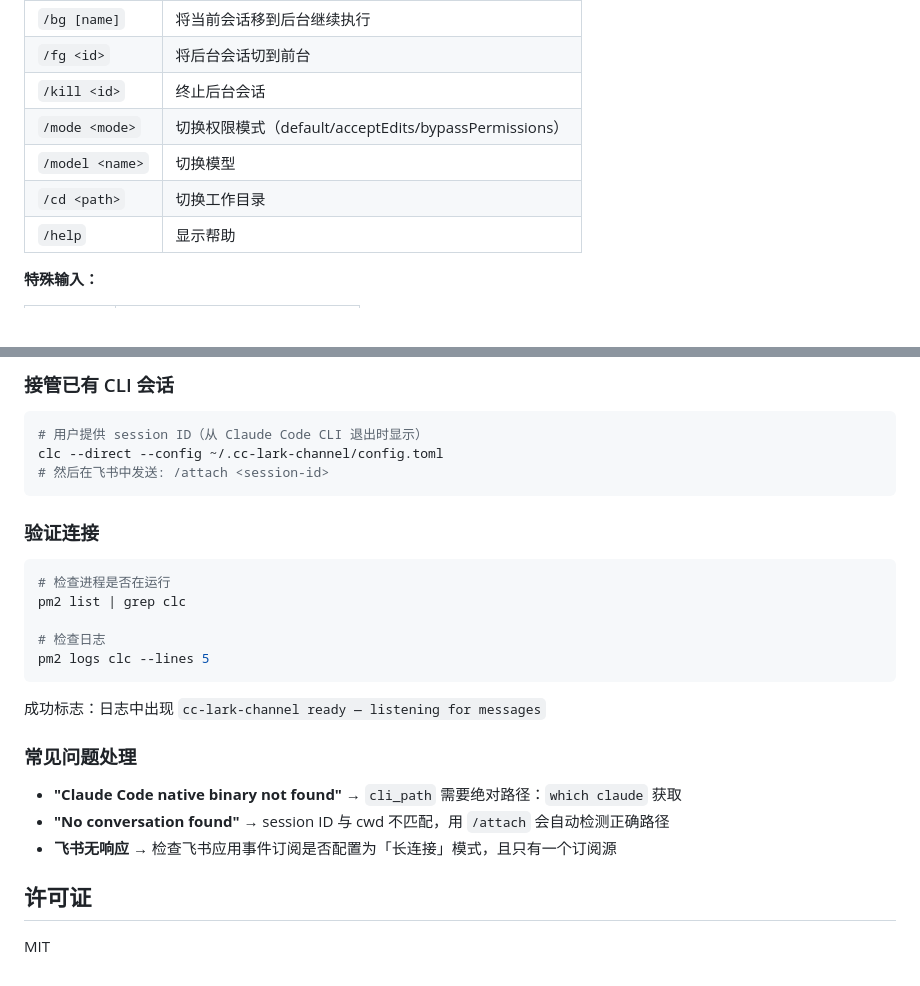
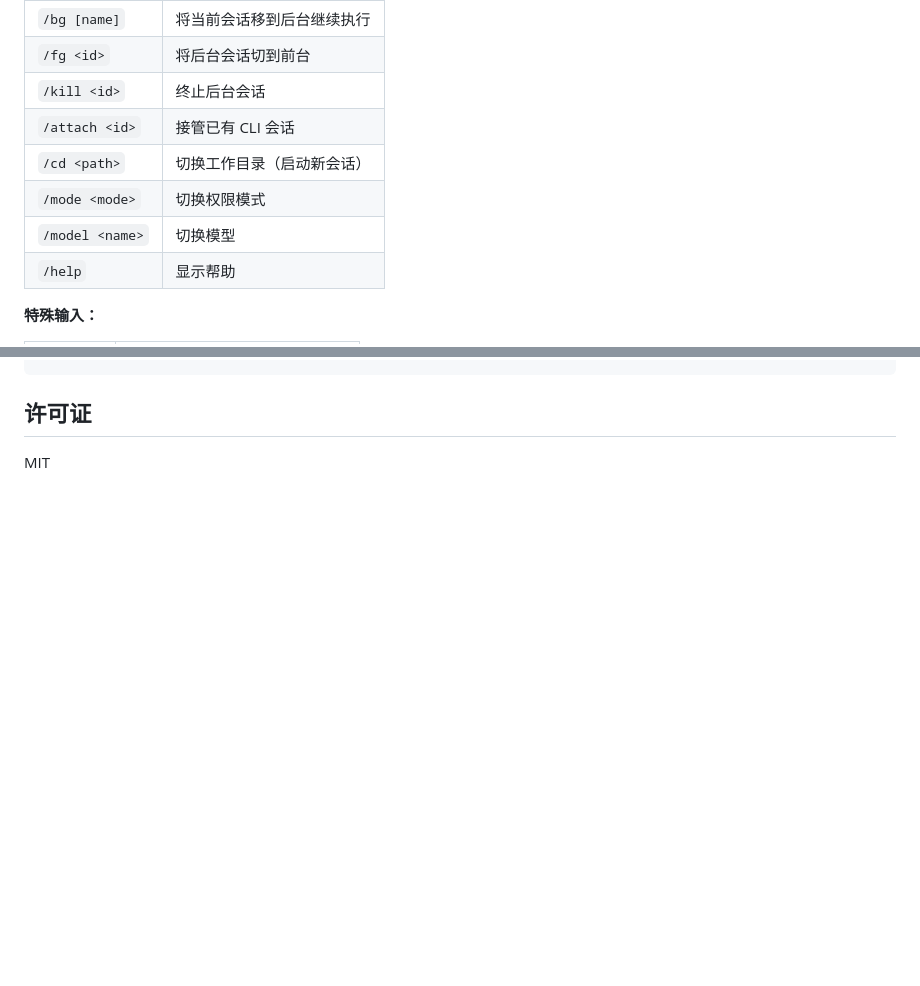
Before and after one commit to totola147/cc-lark-channel, a Markdown page: README.md, 2 parts joined by grey strips. Rendered like a GitHub page; blank space fills up the shorter version.

````diff
--- a/README.md
+++ b/README.md
@@ -84,9 +82,10 @@ clc --direct --config ~/.cc-lark-channel/config.toml
 | `/bg [name]` | 将当前会话移到后台继续执行 |
 | `/fg <id>` | 将后台会话切到前台 |
 | `/kill <id>` | 终止后台会话 |
-| `/mode <mode>` | 切换权限模式（default/acceptEdits/bypassPermissions） |
+| `/attach <id>` | 接管已有 CLI 会话 |
+| `/cd <path>` | 切换工作目录（启动新会话） |
+| `/mode <mode>` | 切换权限模式 |
 | `/model <name>` | 切换模型 |
-| `/cd <path>` | 切换工作目录 |
 | `/help` | 显示帮助 |
 
 **特殊输入：**
@@ -189,28 +116,3 @@ pm2 start "clc --direct --config ~/.cc-lark-channel/config.toml" --name clc
-### 接管已有 CLI 会话
-
-```bash
-# 用户提供 session ID（从 Claude Code CLI 退出时显示）
-clc --direct --config ~/.cc-lark-channel/config.toml
-# 然后在飞书中发送: /attach <session-id>
-```
-
-### 验证连接
-
-```bash
-# 检查进程是否在运行
-pm2 list | grep clc
-
-# 检查日志
-pm2 logs clc --lines 5
-```
-
-成功标志：日志中出现 `cc-lark-channel ready — listening for messages`
-
-### 常见问题处理
-
-- **"Claude Code native binary not found"** → `cli_path` 需要绝对路径：`which claude` 获取
-- **"No conversation found"** → session ID 与 cwd 不匹配，用 `/attach` 会自动检测正确路径
-- **飞书无响应** → 检查飞书应用事件订阅是否配置为「长连接」模式，且只有一个订阅源
 
 ## 许可证
 
````
Also changed, not shown: other parts of README.md (+39 -113 lines).
